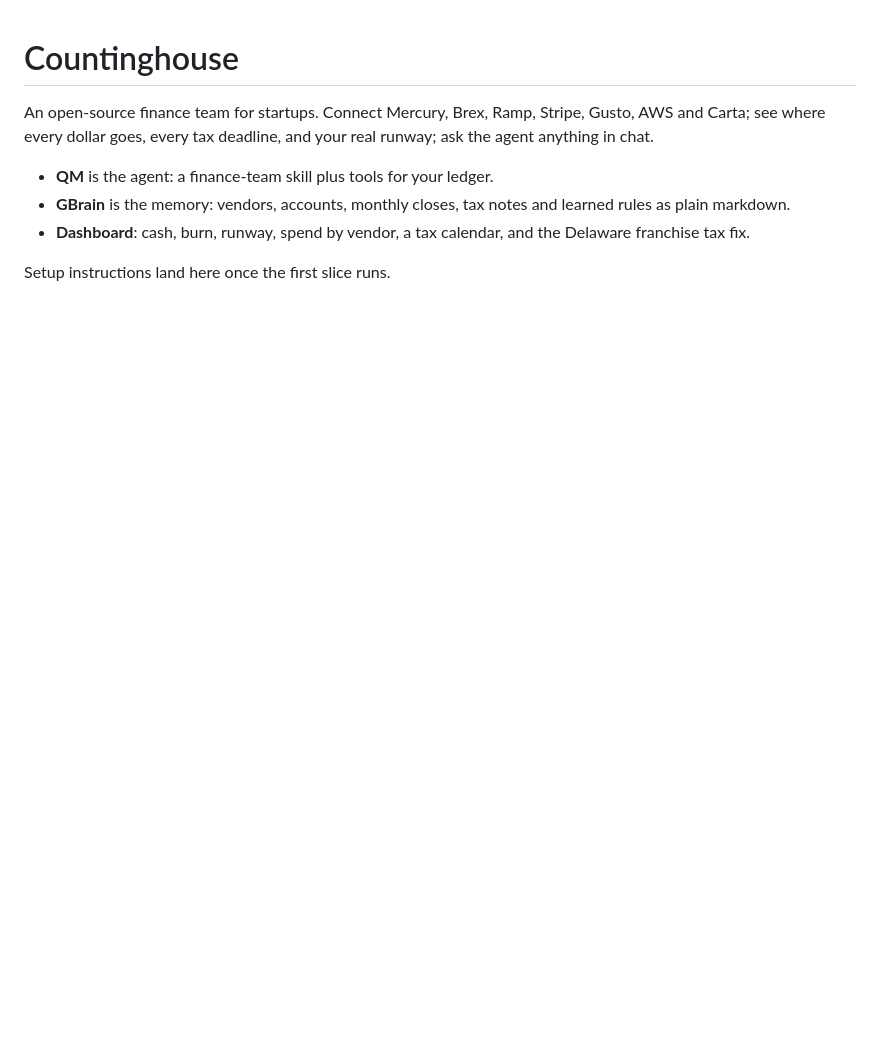
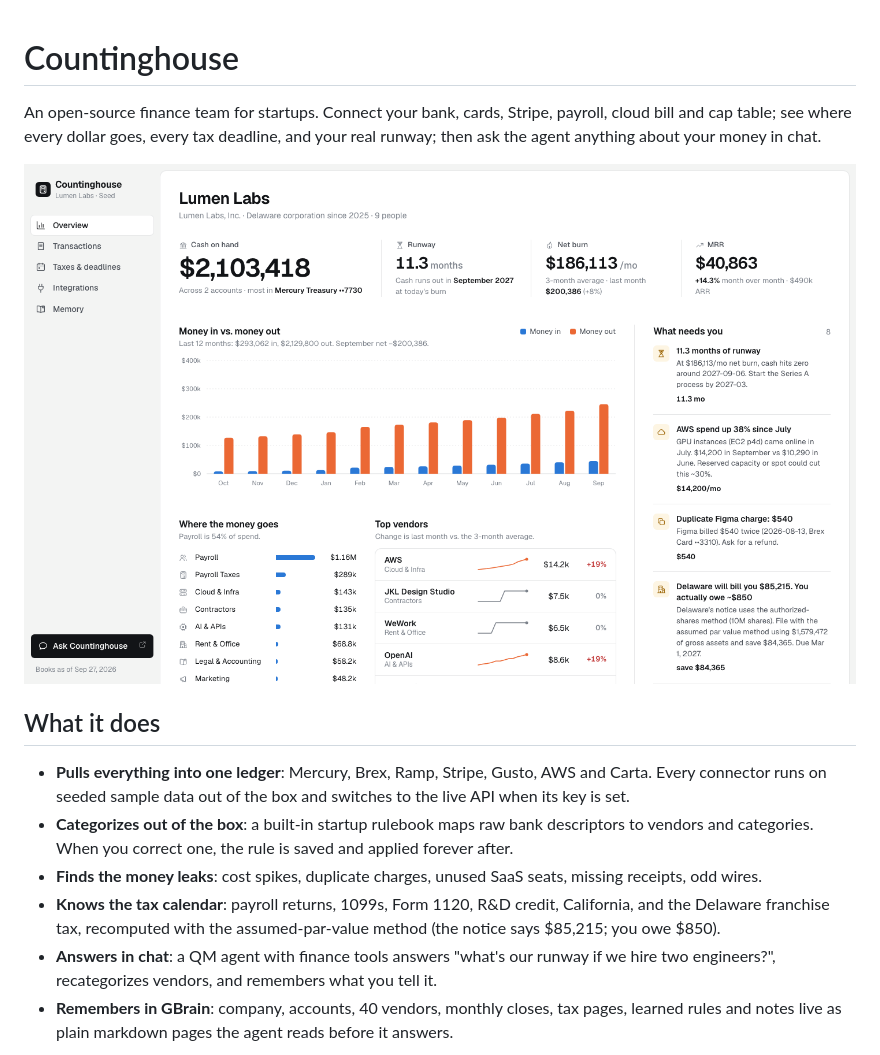
Before and after one commit to goodnight000/countinghouse, a Markdown page: README.md, the part around one of its changes. Rendered like a GitHub page; pictures changed too: docs/overview.png (added); blank space fills up the shorter version.

```diff
--- a/README.md
+++ b/README.md
@@ -1,10 +1,22 @@
 # Countinghouse
 
-An open-source finance team for startups. Connect Mercury, Brex, Ramp, Stripe, Gusto, AWS and Carta;
-see where every dollar goes, every tax deadline, and your real runway; ask the agent anything in chat.
+An open-source finance team for startups. Connect your bank, cards, Stripe, payroll, cloud bill and
+cap table; see where every dollar goes, every tax deadline, and your real runway; then ask the agent
+anything about your money in chat.
 
-- **QM** is the agent: a finance-team skill plus tools for your ledger.
-- **GBrain** is the memory: vendors, accounts, monthly closes, tax notes and learned rules as plain markdown.
-- **Dashboard**: cash, burn, runway, spend by vendor, a tax calendar, and the Delaware franchise tax fix.
+![Overview](docs/overview.png)
 
-Setup instructions land here once the first slice runs.
+## What it does
+
+- **Pulls everything into one ledger**: Mercury, Brex, Ramp, Stripe, Gusto, AWS and Carta. Every
+  connector runs on seeded sample data out of the box and switches to the live API when its key is set.
+- **Categorizes out of the box**: a built-in startup rulebook maps raw bank descriptors to vendors and
+  categories. When you correct one, the rule is saved and applied forever after.
+- **Finds the money leaks**: cost spikes, duplicate charges, unused SaaS seats, missing receipts, odd wires.
+- **Knows the tax calendar**: payroll returns, 1099s, Form 1120, R&D credit, California, and the Delaware
+  franchise tax, recomputed with the assumed-par-value method (the notice says $85,215; you owe $850).
+- **Answers in chat**: a QM agent with finance tools answers "what's our runway if we hire two engineers?",
+  recategorizes vendors, and remembers what you tell it.
+- **Remembers in GBrain**: company, accounts, 40 vendors, monthly closes, tax pages, learned rules and
+  notes live as plain markdown pages the agent reads before it answers.
+
```
Also changed, not shown: other parts of README.md (+42 -0 lines), web/REPORT.md (added, +27 -0 lines), docs/agent-chat.png (added), docs/taxes.png (added), 11 other files.
